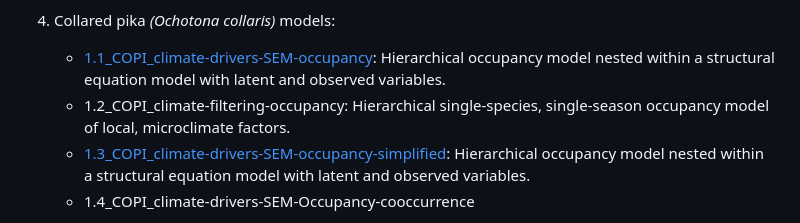
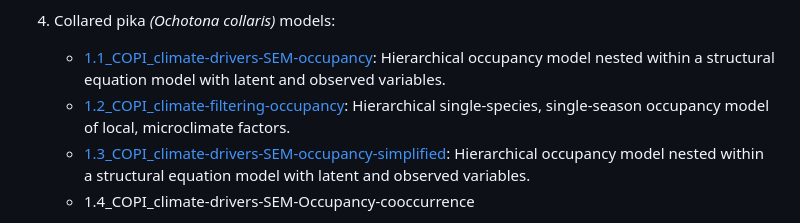
Before and after one commit to wall-jennifer/alpine-wildlife-climate-filtering, a Markdown page: README.md, the part around the change. Drawn GitHub-style.

```diff
--- a/README.md
+++ b/README.md
@@ -11,7 +11,7 @@ TBD.
   4. Collared pika *(Ochotona collaris)* models:
 
       - [1.1_COPI_climate-drivers-SEM-occupancy](code/1.1_COPI_climate-drivers-SEM-occupancy.R): Hierarchical occupancy model nested within a structural equation model with latent and observed variables.
-      - 1.2_COPI_climate-filtering-occupancy: Hierarchical single-species, single-season occupancy model of local, microclimate factors.
+      - [1.2_COPI_climate-filtering-occupancy](code/1.2_COPI_climate-filtering-occupancy.R): Hierarchical single-species, single-season occupancy model of local, microclimate factors.
       - [1.3_COPI_climate-drivers-SEM-occupancy-simplified](code/1.3_COPI_climate-drivers-SEM-occupancy-simplified.R): Hierarchical occupancy model nested within a structural equation model with latent and observed variables.
       - 1.4_COPI_climate-drivers-SEM-Occupancy-cooccurrence
 
```
